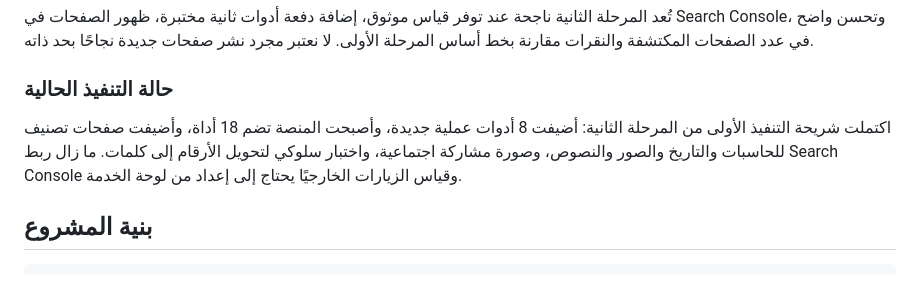
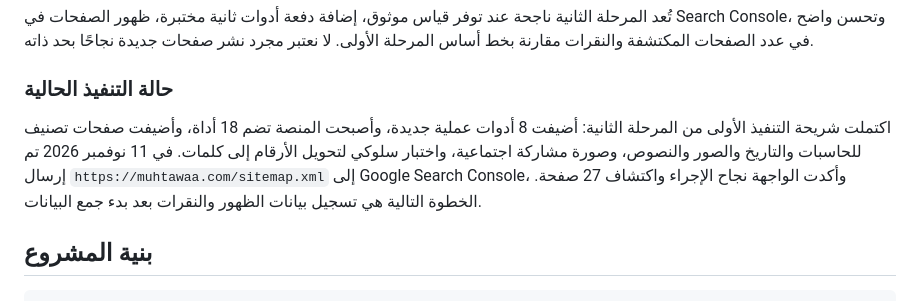
Before and after one commit to fadiyyt/muhtawaa-website, a Markdown page: plan.md, the part around the change. Rendered like a GitHub page.

Commit message:
توثيق إرسال خريطة الموقع إلى جوجل

````diff
--- a/plan.md
+++ b/plan.md
@@ -55,7 +55,7 @@
 تُعد المرحلة الثانية ناجحة عند توفر قياس موثوق، إضافة دفعة أدوات ثانية مختبرة، ظهور الصفحات في Search Console، وتحسن واضح في عدد الصفحات المكتشفة والنقرات مقارنة بخط أساس المرحلة الأولى. لا نعتبر مجرد نشر صفحات جديدة نجاحًا بحد ذاته.
 
 ### حالة التنفيذ الحالية
-اكتملت شريحة التنفيذ الأولى من المرحلة الثانية: أضيفت 8 أدوات عملية جديدة، وأصبحت المنصة تضم 18 أداة، وأضيفت صفحات تصنيف للحاسبات والتاريخ والصور والنصوص، وصورة مشاركة اجتماعية، واختبار سلوكي لتحويل الأرقام إلى كلمات. ما زال ربط Search Console وقياس الزيارات الخارجيًا يحتاج إلى إعداد من لوحة الخدمة.
+اكتملت شريحة التنفيذ الأولى من المرحلة الثانية: أضيفت 8 أدوات عملية جديدة، وأصبحت المنصة تضم 18 أداة، وأضيفت صفحات تصنيف للحاسبات والتاريخ والصور والنصوص، وصورة مشاركة اجتماعية، واختبار سلوكي لتحويل الأرقام إلى كلمات. في 11 نوفمبر 2026 تم إرسال `https://muhtawaa.com/sitemap.xml` إلى Google Search Console، وأكدت الواجهة نجاح الإجراء واكتشاف 27 صفحة. الخطوة التالية هي تسجيل بيانات الظهور والنقرات بعد بدء جمع البيانات.
 
 ## بنية المشروع
 ```text
````
Also changed, not shown: TODO.md (+1 -1 lines).
